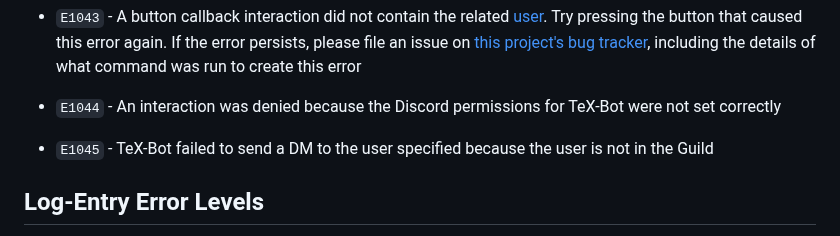
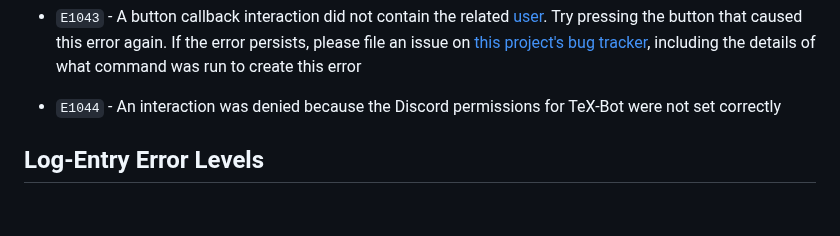
Before and after one commit to CSSUoB/TeX-Bot-Py-V2, a Markdown page: README.md, the part around the change. GitHub-like rendering; blank space fills up the shorter version.

Commit message:
remove unused error code (again)

```diff
--- a/README.md
+++ b/README.md
@@ -87,8 +87,6 @@ Try pressing the button that caused this error again.
 If the error persists, please file an issue on [this project's bug tracker](https://github.com/CSSUoB/TeX-Bot-Py-V2/issues), including the details of what command was run to create this error
 
 * `E1044` - An interaction was denied because the Discord permissions for TeX-Bot were not set correctly
-
-* `E1045` - TeX-Bot failed to send a DM to the user specified because the user is not in the Guild
 
 ## Log-Entry Error Levels
 
```
